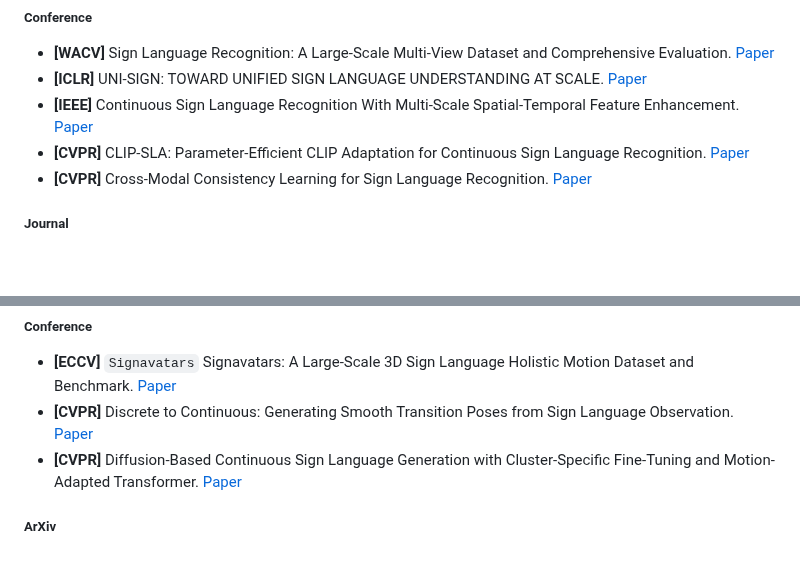
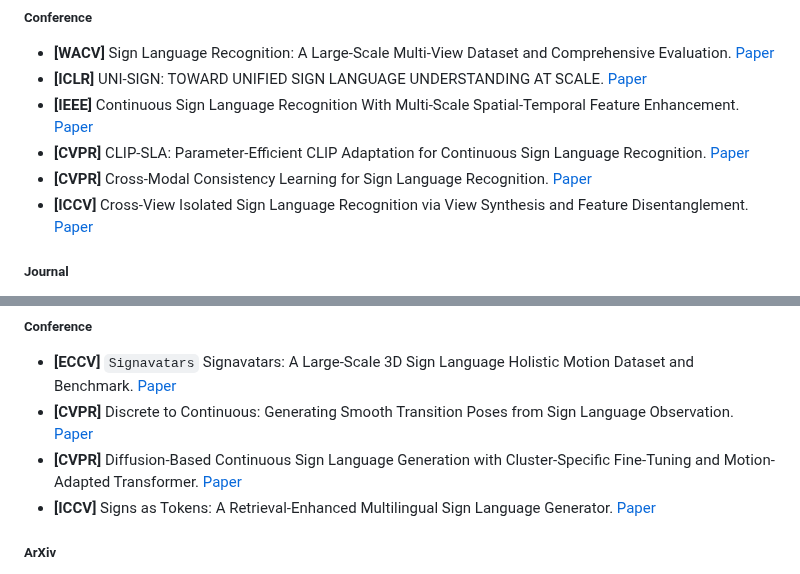
Before and after one commit to Ginqwerty/Open-Sign-Language, a Markdown page: README.md, 2 parts joined by grey strips. Rendered like a GitHub page; blank space fills up the shorter version.

```diff
--- a/README.md
+++ b/README.md
@@ -183,6 +183,7 @@ Review. [Paper](https://www.researchgate.net/profile/Parteek-Bhatia-2/publicatio
 - **[IEEE]** Continuous Sign Language Recognition With Multi-Scale Spatial-Temporal Feature Enhancement. [Paper](https://ieeexplore.ieee.org/abstract/document/10829616)
 - **[CVPR]** CLIP-SLA: Parameter-Efficient CLIP Adaptation for Continuous Sign Language Recognition. [Paper](https://openaccess.thecvf.com/content/CVPR2025W/SLRTP/html/Alyami_CLIP-SLA_Parameter-Efficient_CLIP_Adaptation_for_Continuous_Sign_Language_Recognition_CVPRW_2025_paper.html)
 - **[CVPR]** Cross-Modal Consistency Learning for Sign Language Recognition. [Paper](https://openaccess.thecvf.com/content/CVPR2025W/SLRTP/html/Wu_Cross-Modal_Consistency_Learning_for_Sign_Language_Recognition_CVPRW_2025_paper.html)
+- **[ICCV]** Cross-View Isolated Sign Language Recognition via View Synthesis and Feature Disentanglement. [Paper](https://dl.acm.org/doi/abs/10.1145/3701716.3717522)
 
 ##### Journal
 - **[MVA]** `MAM-FSD` Continuous Sign Language Recognition Based on Motor Attention Mechanism and Frame-Level Self-Distillation. [Paper](https://arxiv.org/pdf/2402.19118)
@@ -510,6 +511,7 @@ Review. [Paper](https://www.researchgate.net/profile/Parteek-Bhatia-2/publicatio
 - **[ECCV]** `Signavatars` Signavatars: A Large-Scale 3D Sign Language Holistic Motion Dataset and Benchmark. [Paper](https://arxiv.org/pdf/2310.20436)
 - **[CVPR]** Discrete to Continuous: Generating Smooth Transition Poses from Sign Language Observation. [Paper](https://arxiv.org/abs/2411.16810)
 - **[CVPR]** Diffusion-Based Continuous Sign Language Generation with Cluster-Specific Fine-Tuning and Motion-Adapted Transformer. [Paper](https://openaccess.thecvf.com/content/CVPR2025W/SLRTP/html/Rastgoo_Diffusion-Based_Continuous_Sign_Language_Generation_with_Cluster-Specific_Fine-Tuning_and_Motion-Adapted_CVPRW_2025_paper.html)
+- **[ICCV]** Signs as Tokens: A Retrieval-Enhanced Multilingual Sign Language Generator. [Paper](https://arxiv.org/abs/2411.17799)
 
 ##### ArXiv
 - **[ArXiv]** `CNSign` Beyond Words: AuralLLM and SignMST-C for Precise Sign Language Production and Bidirectional Accessibility. [Paper](https://arxiv.org/abs/2501.00765)
```
